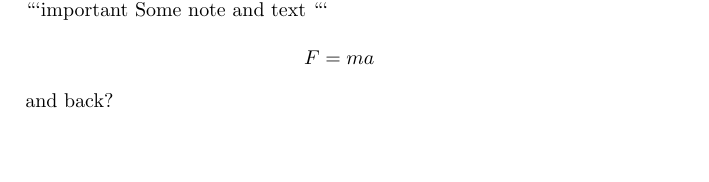
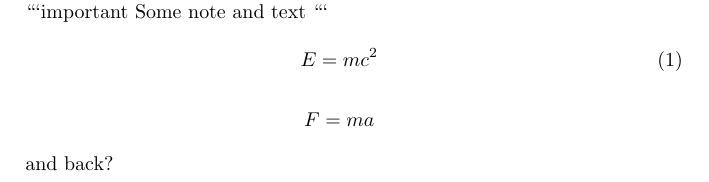
Before and after one commit to FreekPols/Combine_testing2, a LaTeX document (main.tex, which reads intro.tex): part of page 2 of 2, cut so that both start at the same text, the shorter picture padded with empty space. Compiled offline with pdfLaTeX.

Commit message:
include a labeled equation

````diff
--- a/intro.tex
+++ b/intro.tex
@@ -6,6 +6,11 @@ Some text
 and text
 ```
 
+\begin{equation}
+    \label{eq-1}
+    E = mc^2
+\end{equation}
+
 \[F=ma\]
 
 and back?
````
